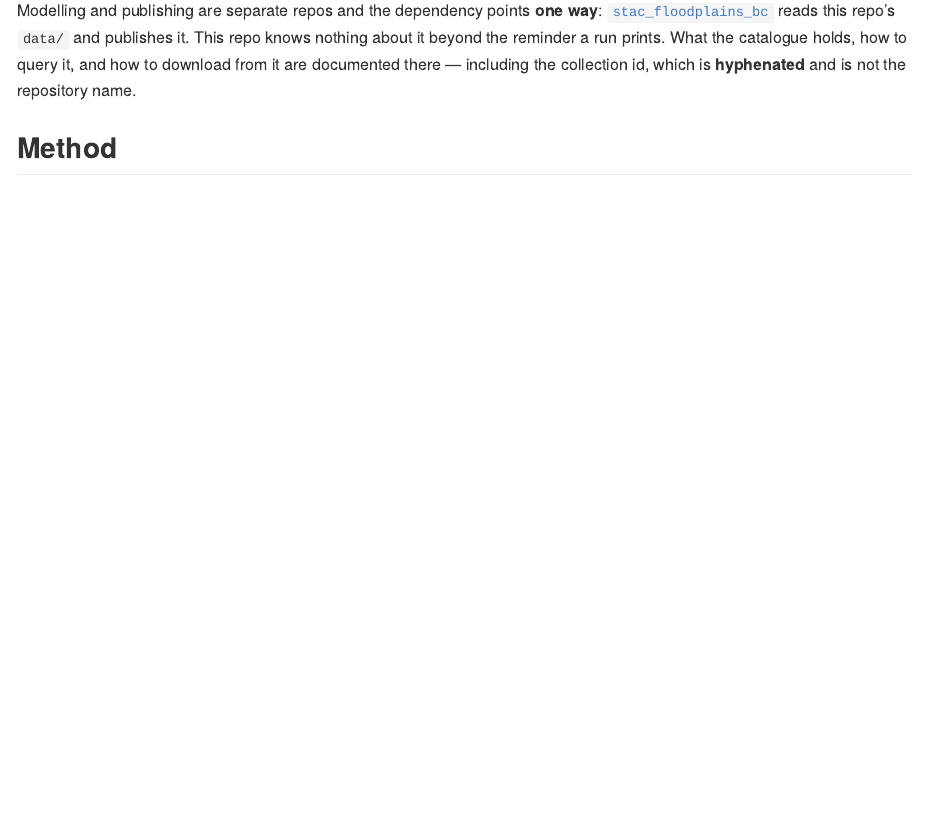
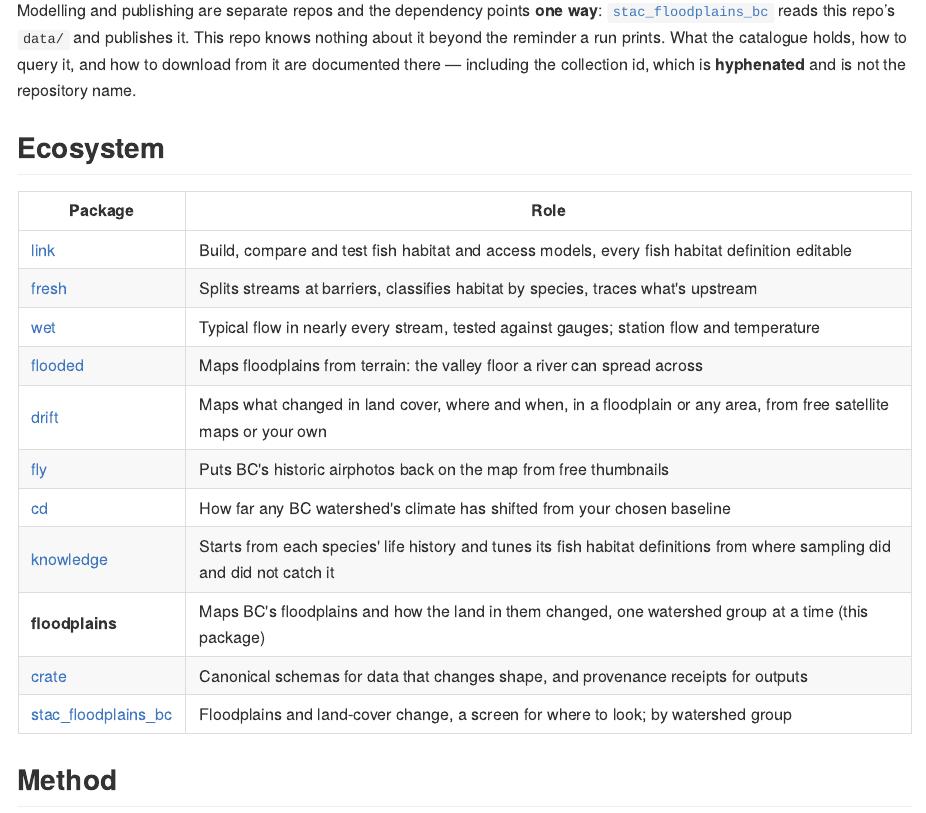
Before and after one commit to NewGraphEnvironment/floodplains, an R Markdown document (README.Rmd): the page in a window 1100 px wide, from 7370 px down. The pictures show the output file README.md that the author committed with the source, drawn offline in the style of GitHub; badge pictures from the web are left out.

Commit message:
Render the README's Ecosystem table from the shared registry
The Ecosystem table sits between BEGIN/END ecosystem.yml markers and is
rendered from the shared ecosystem registry, so each role reads the same
in every package README and each package links its published site.

Adds an Ecosystem section, before Method, to README.Rmd and README.md
alike (rendered into both, not knitted).

Co-Authored-By: Claude Opus 5.5 <noreply@anthropic.com>

```diff
--- a/README.Rmd
+++ b/README.Rmd
@@ -393,6 +393,26 @@ repo's `data/` and publishes it. This repo knows nothing about it beyond the rem
 prints. What the catalogue holds, how to query it, and how to download from it are documented
 there — including the collection id, which is **hyphenated** and is not the repository name.
 
+## Ecosystem
+
+<!-- BEGIN ecosystem.yml -->
+<!-- Generated from the source registry; edit the registry, not this block. -->
+
+| Package | Role |
+|---|---|
+| [link](https://www.newgraphenvironment.com/link/) | Build, compare and test fish habitat and access models, every fish habitat definition editable |
+| [fresh](https://www.newgraphenvironment.com/fresh/) | Splits streams at barriers, classifies habitat by species, traces what's upstream |
+| [wet](https://www.newgraphenvironment.com/wet/) | Typical flow in nearly every stream, tested against gauges; station flow and temperature |
+| [flooded](https://www.newgraphenvironment.com/flooded/) | Maps floodplains from terrain: the valley floor a river can spread across |
+| [drift](https://www.newgraphenvironment.com/drift/) | Maps what changed in land cover, where and when, in a floodplain or any area, from free satellite maps or your own |
+| [fly](https://www.newgraphenvironment.com/fly/) | Puts BC's historic airphotos back on the map from free thumbnails |
+| [cd](https://www.newgraphenvironment.com/cd/) | How far any BC watershed's climate has shifted from your chosen baseline |
+| [knowledge](https://www.newgraphenvironment.com/knowledge/) | Starts from each species' life history and tunes its fish habitat definitions from where sampling did and did not catch it |
+| **floodplains** | Maps BC's floodplains and how the land in them changed, one watershed group at a time (this package) |
+| [crate](https://www.newgraphenvironment.com/crate/) | Canonical schemas for data that changes shape, and provenance receipts for outputs |
+| [stac_floodplains_bc](https://www.newgraphenvironment.com/stac_floodplains_bc/) | Floodplains and land-cover change, a screen for where to look; by watershed group |
+<!-- END ecosystem.yml -->
+
 ## Method
 
 The valley confinement approach, the flood-factor scenarios and their ecological framing come
```
Also changed, not shown: README.md.
